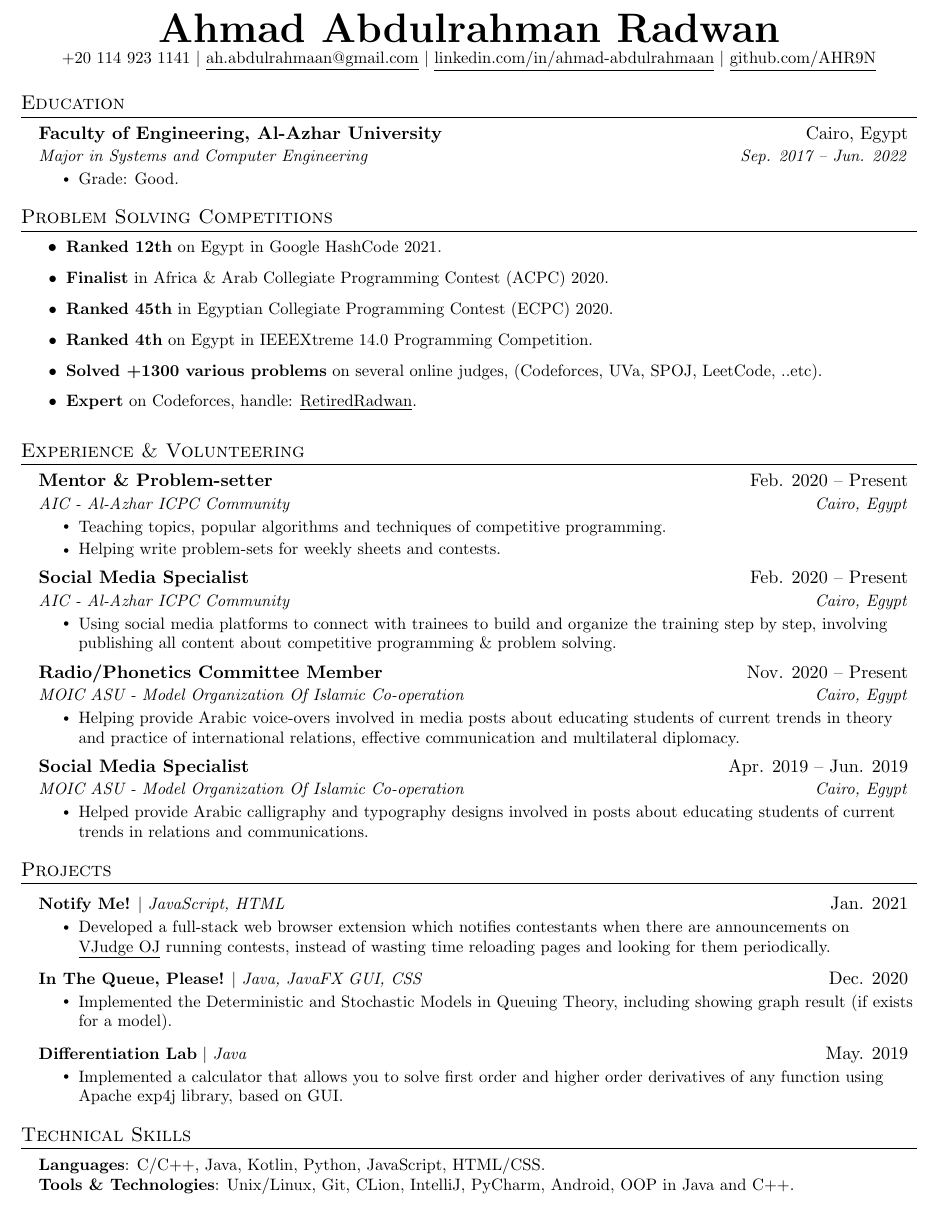
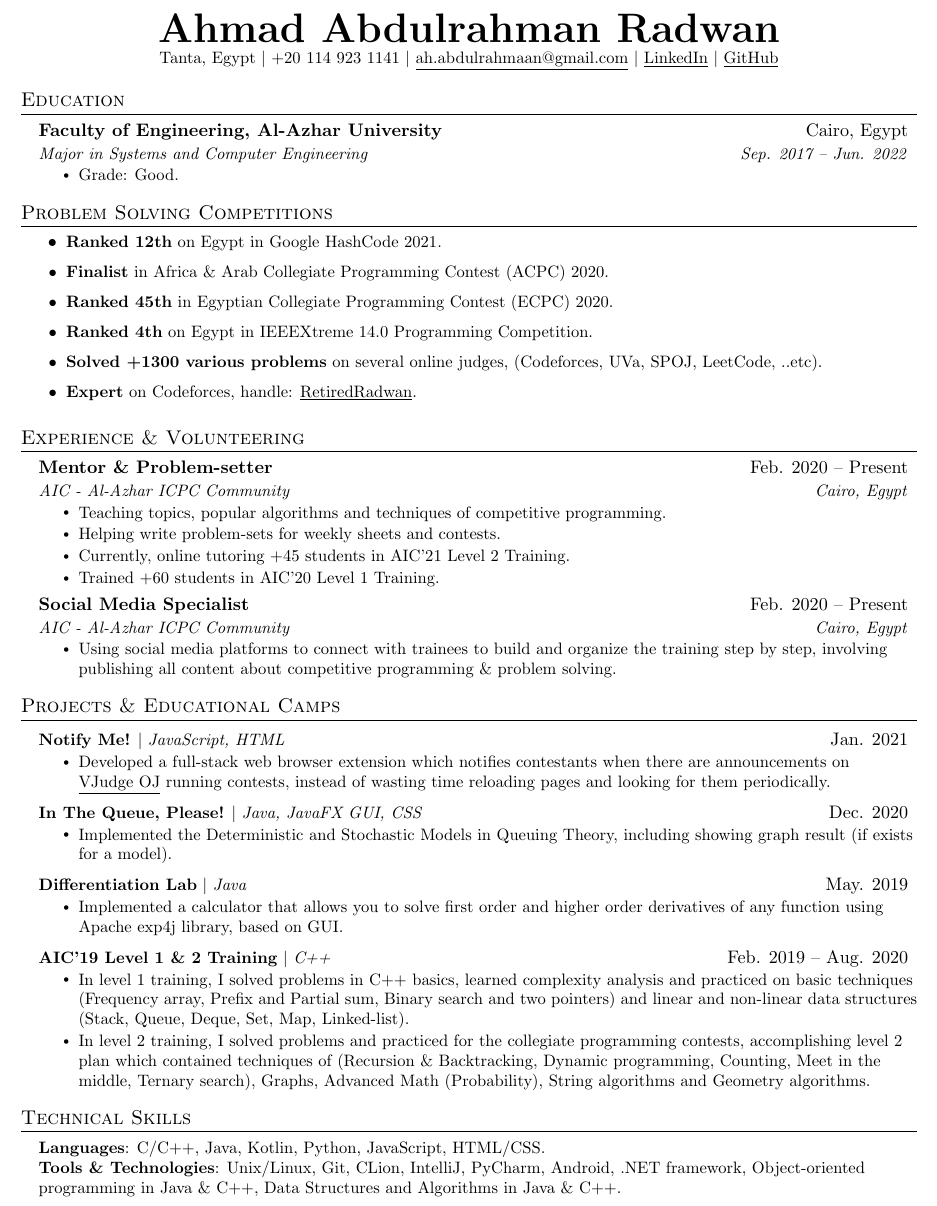
Before and after one commit to ahr9n/resume, a LaTeX document (main.tex): part of the page, cut so that both start at the same text. Compiled offline with pdfLaTeX.

Commit message:
Update main.tex

```diff
--- a/main.tex
+++ b/main.tex
@@ -107,9 +107,10 @@
 
 \begin{center}
     \textbf{\Huge \scshape Ahmad Abdulrahman Radwan} \\ \vspace{1pt}
+    \small Tanta, Egypt $|$
     \small +20 114 923 1141 $|$ \href{mailto:ah.abdulrahmaan@gmail.com}{\underline{ah.abdulrahmaan@gmail.com}} $|$
-    \href{https://linkedin.com/in/ahmad-abdulrahmaan}{\underline{linkedin.com/in/ahmad-abdulrahmaan}} $|$
-    \href{https://github.com/AHR9N}{\underline{github.com/AHR9N}}
+    \href{https://linkedin.com/in/ahmad-abdulrahmaan}{\underline{LinkedIn}} $|$
+    \href{https://github.com/AHR9N}{\underline{GitHub}}
 \end{center}
 
 %-----------EDUCATION-----------
@@ -144,6 +145,8 @@
       \resumeItemListStart
         \resumeItem{Teaching topics, popular algorithms and techniques of competitive programming.}
         \resumeItem{Helping write problem-sets for weekly sheets and contests.}
+        \resumeItem{Currently, online tutoring +45 students in AIC'21 Level 2 Training.}
+        \resumeItem{Trained +60 students in AIC'20 Level 1 Training.}
     \resumeItemListEnd
 
     \resumeSubheading
@@ -153,26 +156,26 @@
         \resumeItem{Using social media platforms to connect with trainees to build and organize the training step by step, involving publishing all content about competitive programming \& problem solving.}
       \resumeItemListEnd
 
-    \resumeSubheading
-      {Radio/Phonetics Committee Member}{Nov. 2020 -- Present}
-      {MOIC ASU - Model Organization Of Islamic Co-operation}{Cairo, Egypt}
-      \resumeItemListStart
-        \resumeItem{Helping provide Arabic voice-overs involved in media posts about educating students of current trends in theory and practice of international relations, effective communication and
-multilateral diplomacy.}
-      \resumeItemListEnd
+%     \resumeSubheading
+%       {Radio/Phonetics Committee Member}{Nov. 2020 -- Present}
+%       {MOIC ASU - Model Organization Of Islamic Co-operation}{Cairo, Egypt}
+%       \resumeItemListStart
+%         \resumeItem{Helping provide Arabic voice-overs involved in media posts about educating students of current trends in theory and practice of international relations, effective communication and
+% multilateral diplomacy.}
+%       \resumeItemListEnd
 
-      \resumeSubheading
-      {Social Media Specialist}{Apr. 2019 -- Jun. 2019}
-      {MOIC ASU - Model Organization Of Islamic Co-operation}{Cairo, Egypt}
-      \resumeItemListStart
-        \resumeItem{Helped provide Arabic calligraphy and typography designs involved in posts about
-educating students of current trends in relations and communications.}
-      \resumeItemListEnd
+%       \resumeSubheading
+%       {Social Media Specialist}{Apr. 2019 -- Jun. 2019}
+%       {MOIC ASU - Model Organization Of Islamic Co-operation}{Cairo, Egypt}
+%       \resumeItemListStart
+%         \resumeItem{Helped provide Arabic calligraphy and typography designs involved in posts about
+% educating students of current trends in relations and communications.}
+%       \resumeItemListEnd
 
   \resumeSubHeadingListEnd
 
 %-----------PROJECTS-----------
-\section{Projects}
+\section{Projects \& Educational Camps}
     \resumeSubHeadingListStart
       \resumeProjectHeading
           {\textbf{Notify Me!} $|$ \emph{JavaScript, HTML}}{Jan. 2021}
@@ -189,18 +192,22 @@ educating students of current trends in relations and communications.}
           \resumeItemListStart
             \resumeItem{Implemented a calculator that allows you to solve first order and higher order derivatives of any function using Apache exp4j library, based on GUI.}
           \resumeItemListEnd
+        \resumeProjectHeading
+          {\textbf{AIC’19 Level 1 \& 2 Training} $|$ \emph{C++}}{Feb. 2019 -- Aug. 2020}
+          \resumeItemListStart
+            \resumeItem{In level 1 training, I solved problems in C++ basics, learned complexity analysis and practiced on basic techniques (Frequency array, Prefix and Partial sum, Binary search and two pointers) and linear and non-linear data structures (Stack, Queue, Deque, Set, Map, Linked-list).}
+            \resumeItem{In level 2 training, I solved problems and practiced for the collegiate programming contests, accomplishing level 2 plan which contained techniques of (Recursion \& Backtracking, Dynamic programming, Counting, Meet in the middle, Ternary search), Graphs, Advanced Math (Probability), String algorithms and Geometry algorithms.}
+          \resumeItemListEnd
     \resumeSubHeadingListEnd
 
-%
 %-----------PROGRAMMING SKILLS-----------
 \section{Technical Skills}
  \begin{itemize}[leftmargin=0.15in, label={}]
     \small{\item{
      \textbf{Languages}{: C/C++, Java, Kotlin, Python, JavaScript, HTML/CSS.} \\
-     \textbf{Tools \& Technologies}{: Unix/Linux, Git, CLion, IntelliJ, PyCharm, Android, OOP in Java and C++.} \\
+     \textbf{Tools \& Technologies}{: Unix/Linux, Git, CLion, IntelliJ, PyCharm, Android, .NET framework, Object-oriented programming in Java \& C++, Data Structures and Algorithms in Java \& C++.} \\
     }}
  \end{itemize}
 
-
 %-------------------------------------------
 \end{document}
```
